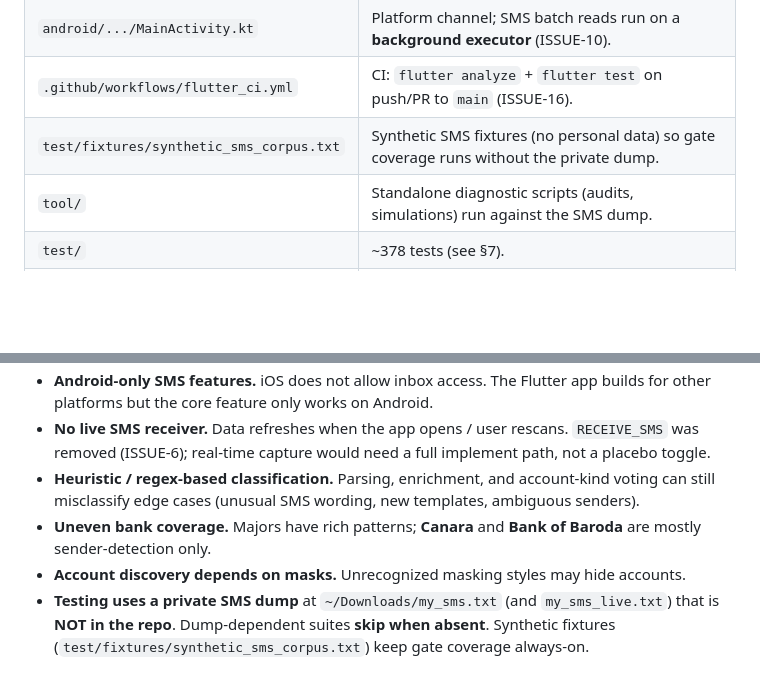
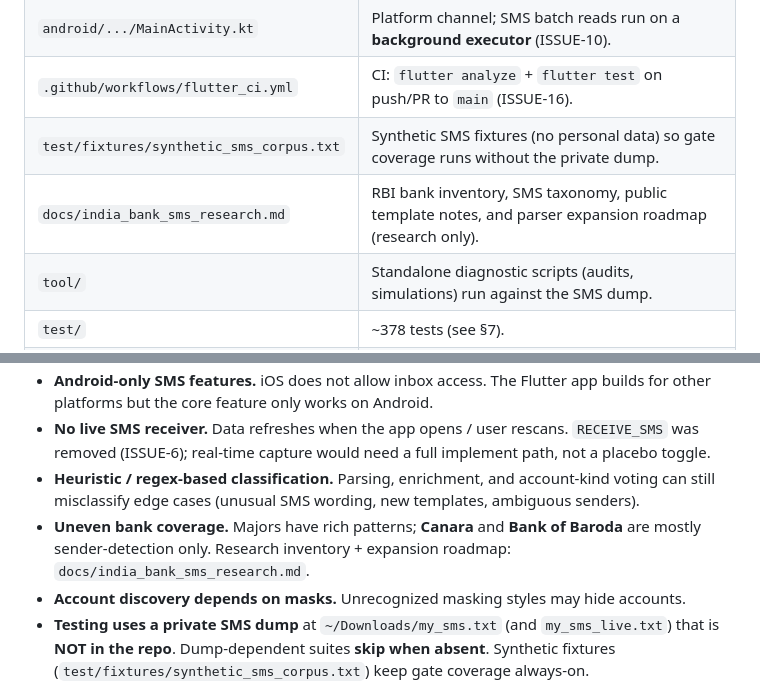
Before and after one commit to ak0982/paisa, a Markdown page: AGENTS.md, 2 parts joined by grey strips. GitHub-like rendering; blank space fills up the shorter version.

```diff
--- a/AGENTS.md
+++ b/AGENTS.md
@@ -88,6 +88,7 @@ The user develops against a **physical Android device**. When operating on it:
 | `android/.../MainActivity.kt` | Platform channel; SMS batch reads run on a **background executor** (ISSUE-10). |
 | `.github/workflows/flutter_ci.yml` | CI: `flutter analyze` + `flutter test` on push/PR to `main` (ISSUE-16). |
 | `test/fixtures/synthetic_sms_corpus.txt` | Synthetic SMS fixtures (no personal data) so gate coverage runs without the private dump. |
+| `docs/india_bank_sms_research.md` | RBI bank inventory, SMS taxonomy, public template notes, and parser expansion roadmap (research only). |
 | `tool/` | Standalone diagnostic scripts (audits, simulations) run against the SMS dump. |
 | `test/` | ~378 tests (see §7). |
 | `code_review_by_fable_claude.md` | Fable/Claude code review that drove ISSUES 1–16 (historical evidence + proposed fixes). |
@@ -323,7 +324,8 @@ Review report commit: `6c0741d`.
 - **Heuristic / regex-based classification.** Parsing, enrichment, and account-kind voting can
   still misclassify edge cases (unusual SMS wording, new templates, ambiguous senders).
 - **Uneven bank coverage.** Majors have rich patterns; **Canara** and **Bank of Baroda** are
-  mostly sender-detection only.
+  mostly sender-detection only. Research inventory + expansion roadmap:
+  `docs/india_bank_sms_research.md`.
 - **Account discovery depends on masks.** Unrecognized masking styles may hide accounts.
 - **Testing uses a private SMS dump** at `~/Downloads/my_sms.txt` (and `my_sms_live.txt`) that
   is **NOT in the repo**. Dump-dependent suites **skip when absent**. Synthetic fixtures
```
Also changed, not shown: docs/india_bank_sms_research.md (added, +490 -0 lines).
